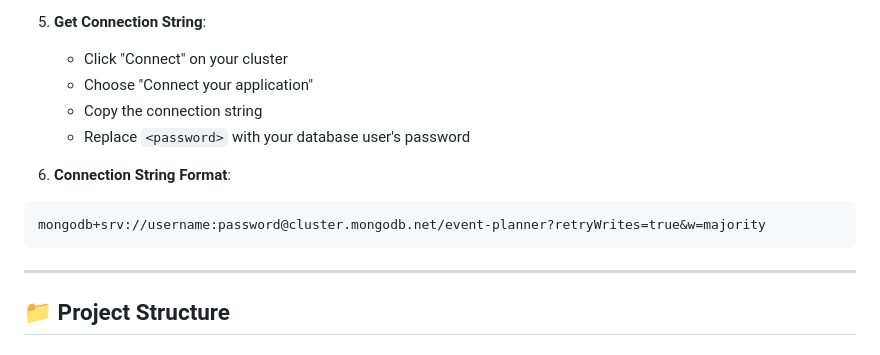
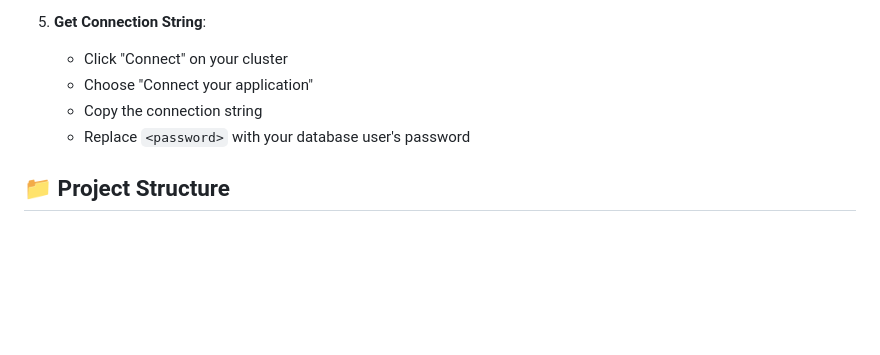
Before and after one commit to abdullahmohammed1234/EventForge, a Markdown page: README.md, the part around the change. Drawn GitHub-style; blank space fills up the shorter version.

Commit message:
Remove connection string format details
Removed connection string format section from README.

````diff
--- a/README.md
+++ b/README.md
@@ -146,13 +146,6 @@ flutter run
    - Copy the connection string
    - Replace `<password>` with your database user's password
 
-6. **Connection String Format**:
-```
-mongodb+srv://username:password@cluster.mongodb.net/event-planner?retryWrites=true&w=majority
-```
-
----
-
 ## 📁 Project Structure
 
 ### Backend
````
